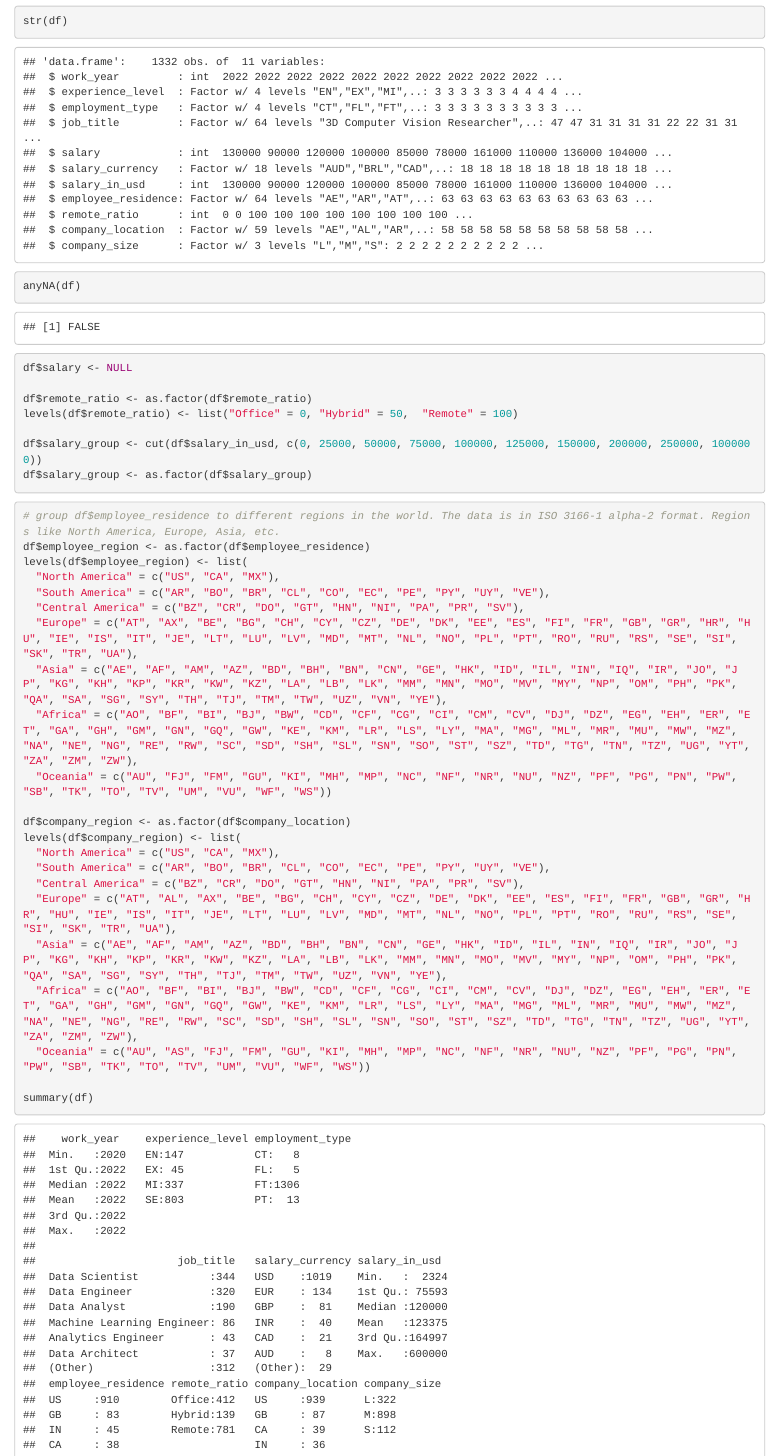
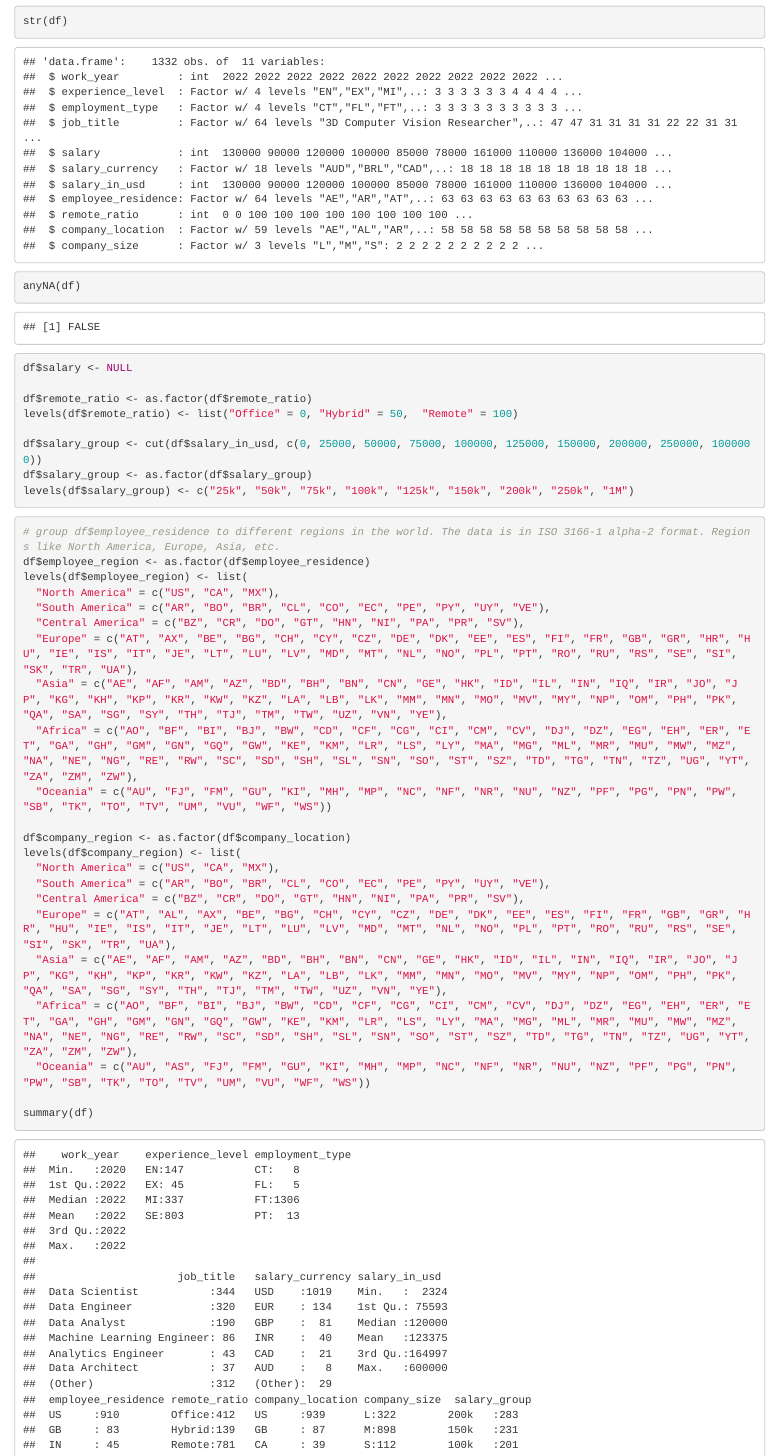
Before and after one commit to jsalisburyv/Data_Mining-21746, an R Markdown document (Project.Rmd): the page in a window 1100 px wide, from 2710 px down. Rendered offline with R 4.5, knitr and Pandoc, with nearby package versions; some code elsewhere in the file could not run offline.

Commit message:
Update Project.Rmd

````diff
--- a/Project.Rmd
+++ b/Project.Rmd
@@ -49,6 +49,7 @@ levels(df$remote_ratio) <- list("Office" = 0, "Hybrid" = 50,  "Remote" = 100)
 
 df$salary_group <- cut(df$salary_in_usd, c(0, 25000, 50000, 75000, 100000, 125000, 150000, 200000, 250000, 1000000))
 df$salary_group <- as.factor(df$salary_group)
+levels(df$salary_group) <- c("25k", "50k", "75k", "100k", "125k", "150k", "200k", "250k", "1M")
 ```
 
 ```{r}
````
